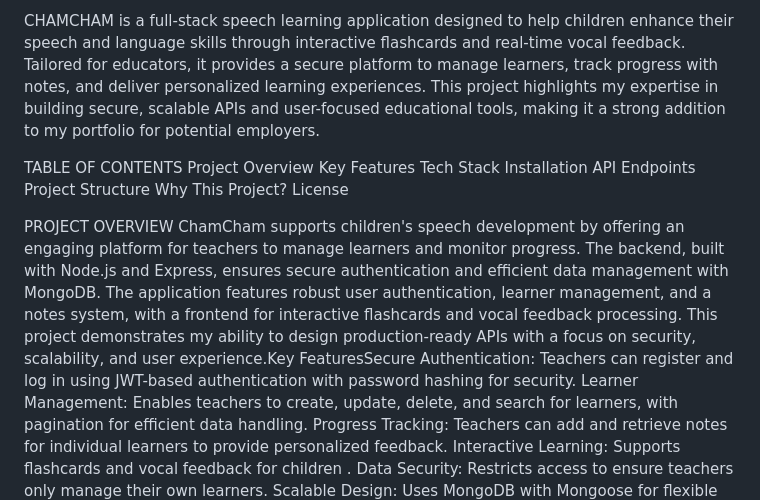
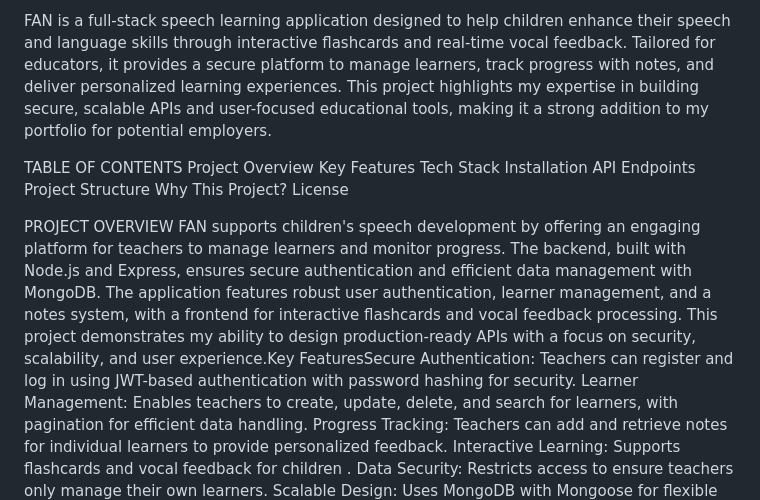
Before and after one commit to peterjeffter/FAN, a Markdown page: README.md, the part around the change. Rendered like a GitHub page.

```diff
--- a/README.md
+++ b/README.md
@@ -1,4 +1,4 @@
-CHAMCHAM is a full-stack speech learning application designed to help children enhance their speech and language skills through interactive flashcards and real-time vocal feedback. Tailored for educators, it provides a secure platform to manage learners, track progress with notes, and deliver personalized learning experiences. This project highlights my expertise in building secure, scalable APIs and user-focused educational tools, making it a strong addition to my portfolio for potential employers.
+FAN is a full-stack speech learning application designed to help children enhance their speech and language skills through interactive flashcards and real-time vocal feedback. Tailored for educators, it provides a secure platform to manage learners, track progress with notes, and deliver personalized learning experiences. This project highlights my expertise in building secure, scalable APIs and user-focused educational tools, making it a strong addition to my portfolio for potential employers.
 
 TABLE OF CONTENTS
 Project Overview
@@ -13,7 +13,7 @@ License
 
 
 PROJECT OVERVIEW
-ChamCham supports children's speech development by offering an engaging platform for teachers to manage learners and monitor progress. The backend, built with Node.js and Express, ensures secure authentication and efficient data management with MongoDB. The application features robust user authentication, learner management, and a notes system, with a frontend  for interactive flashcards and vocal feedback processing. This project demonstrates my ability to design production-ready APIs with a focus on security, scalability, and user experience.Key FeaturesSecure Authentication: Teachers can register and log in using JWT-based authentication with password hashing for security.
+FAN supports children's speech development by offering an engaging platform for teachers to manage learners and monitor progress. The backend, built with Node.js and Express, ensures secure authentication and efficient data management with MongoDB. The application features robust user authentication, learner management, and a notes system, with a frontend  for interactive flashcards and vocal feedback processing. This project demonstrates my ability to design production-ready APIs with a focus on security, scalability, and user experience.Key FeaturesSecure Authentication: Teachers can register and log in using JWT-based authentication with password hashing for security.
 Learner Management: Enables teachers to create, update, delete, and search for learners, with pagination for efficient data handling.
 Progress Tracking: Teachers can add and retrieve notes for individual learners to provide personalized feedback.
 Interactive Learning: Supports flashcards and vocal feedback for children .
```
